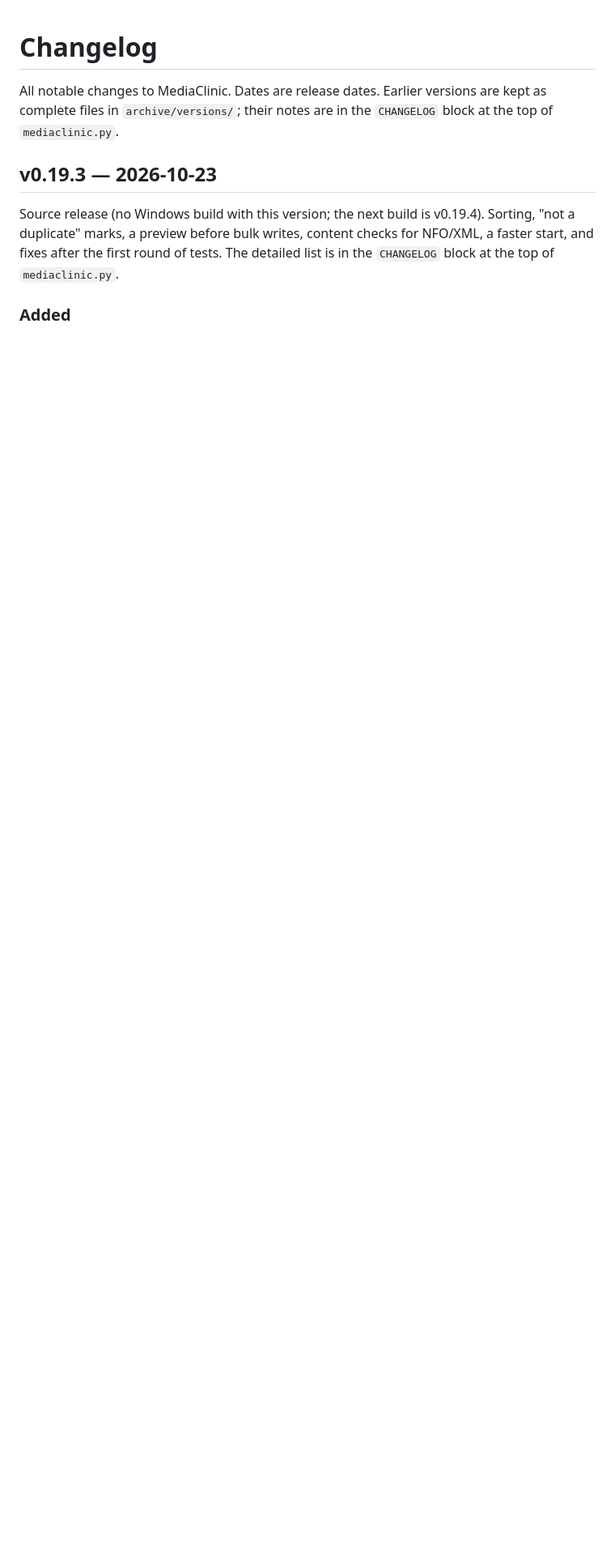
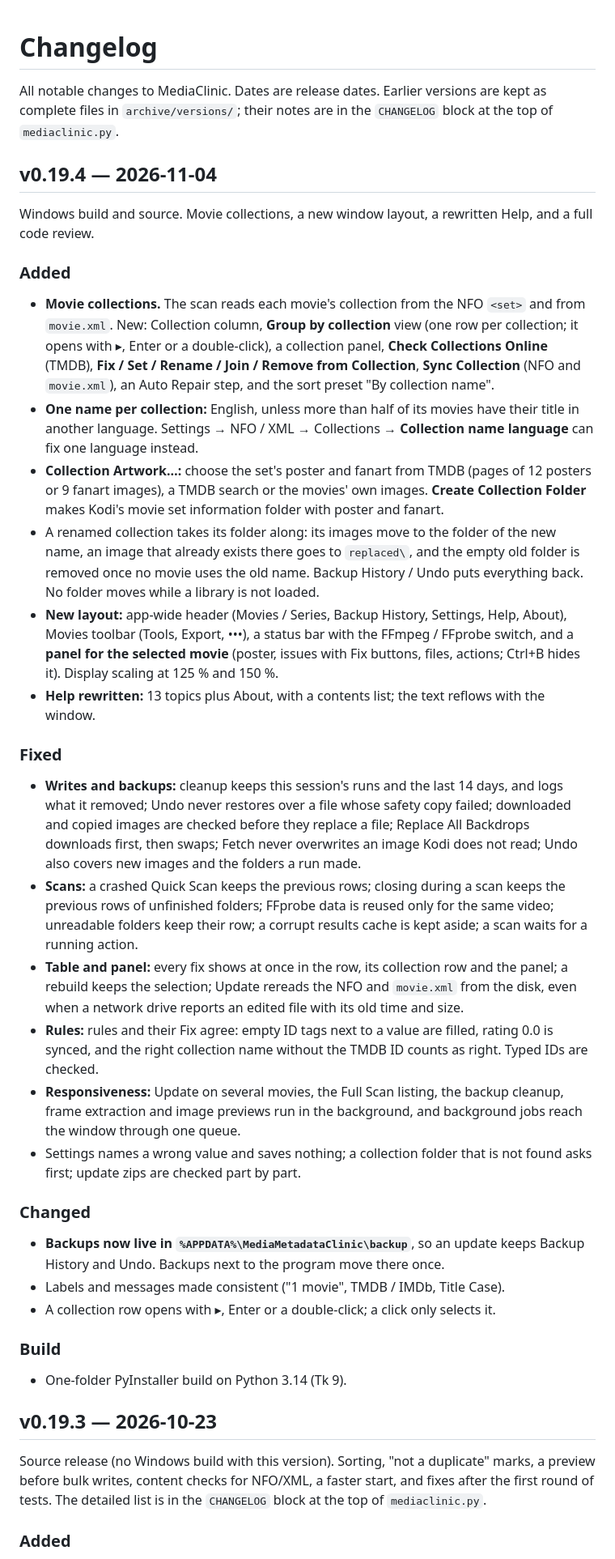
Before and after one commit to junqueirach/mediaclinic, a Markdown page: CHANGELOG.md, the part around the change. Shown at 81% size. Rendered like a GitHub page; blank space fills up the shorter version.

```diff
--- a/CHANGELOG.md
+++ b/CHANGELOG.md
@@ -2,9 +2,37 @@
 
 All notable changes to MediaClinic. Dates are release dates. Earlier versions are kept as complete files in `archive/versions/`; their notes are in the `CHANGELOG` block at the top of `mediaclinic.py`.
 
+## v0.19.4 — 2026-11-04
+
+Windows build and source. Movie collections, a new window layout, a rewritten Help, and a full code review.
+
+### Added
+- **Movie collections.** The scan reads each movie's collection from the NFO `<set>` and from `movie.xml`. New: Collection column, **Group by collection** view (one row per collection; it opens with ▸, Enter or a double-click), a collection panel, **Check Collections Online** (TMDB), **Fix / Set / Rename / Join / Remove from Collection**, **Sync Collection** (NFO and `movie.xml`), an Auto Repair step, and the sort preset "By collection name".
+- **One name per collection:** English, unless more than half of its movies have their title in another language. Settings → NFO / XML → Collections → **Collection name language** can fix one language instead.
+- **Collection Artwork…:** choose the set's poster and fanart from TMDB (pages of 12 posters or 9 fanart images), a TMDB search or the movies' own images. **Create Collection Folder** makes Kodi's movie set information folder with poster and fanart.
+- A renamed collection takes its folder along: its images move to the folder of the new name, an image that already exists there goes to `replaced\`, and the empty old folder is removed once no movie uses the old name. Backup History / Undo puts everything back. No folder moves while a library is not loaded.
+- **New layout:** app-wide header (Movies / Series, Backup History, Settings, Help, About), Movies toolbar (Tools, Export, •••), a status bar with the FFmpeg / FFprobe switch, and a **panel for the selected movie** (poster, issues with Fix buttons, files, actions; Ctrl+B hides it). Display scaling at 125 % and 150 %.
+- **Help rewritten:** 13 topics plus About, with a contents list; the text reflows with the window.
+
+### Fixed
+- **Writes and backups:** cleanup keeps this session's runs and the last 14 days, and logs what it removed; Undo never restores over a file whose safety copy failed; downloaded and copied images are checked before they replace a file; Replace All Backdrops downloads first, then swaps; Fetch never overwrites an image Kodi does not read; Undo also covers new images and the folders a run made.
+- **Scans:** a crashed Quick Scan keeps the previous rows; closing during a scan keeps the previous rows of unfinished folders; FFprobe data is reused only for the same video; unreadable folders keep their row; a corrupt results cache is kept aside; a scan waits for a running action.
+- **Table and panel:** every fix shows at once in the row, its collection row and the panel; a rebuild keeps the selection; Update rereads the NFO and `movie.xml` from the disk, even when a network drive reports an edited file with its old time and size.
+- **Rules:** rules and their Fix agree: empty ID tags next to a value are filled, rating 0.0 is synced, and the right collection name without the TMDB ID counts as right. Typed IDs are checked.
+- **Responsiveness:** Update on several movies, the Full Scan listing, the backup cleanup, frame extraction and image previews run in the background, and background jobs reach the window through one queue.
+- Settings names a wrong value and saves nothing; a collection folder that is not found asks first; update zips are checked part by part.
+
+### Changed
+- **Backups now live in `%APPDATA%\MediaMetadataClinic\backup`**, so an update keeps Backup History and Undo. Backups next to the program move there once.
+- Labels and messages made consistent ("1 movie", TMDB / IMDb, Title Case).
+- A collection row opens with ▸, Enter or a double-click; a click only selects it.
+
+### Build
+- One-folder PyInstaller build on Python 3.14 (Tk 9).
+
 ## v0.19.3 — 2026-10-23
 
-Source release (no Windows build with this version; the next build is v0.19.4). Sorting, "not a duplicate" marks, a preview before bulk writes, content checks for NFO/XML, a faster start, and fixes after the first round of tests. The detailed list is in the `CHANGELOG` block at the top of `mediaclinic.py`.
+Source release (no Windows build with this version). Sorting, "not a duplicate" marks, a preview before bulk writes, content checks for NFO/XML, a faster start, and fixes after the first round of tests. The detailed list is in the `CHANGELOG` block at the top of `mediaclinic.py`.
 
 ### Added
 - **Sort builder** replaces the 37-entry sort list: up to three levels ("Sort by … then by …"), every column plus Health, Number of issues and Date added, a click on a column heading sorts by it (Shift+click adds a level), six built-in presets plus your own (Ctrl+1…9). The sort is kept after scans and restarts. New module `sort_engine.py`.
```
Also changed, not shown: README.md (+9 -4 lines), docs/screenshots/mediaclinic.png, docs/screenshots/social-preview.png, 14 other files.
